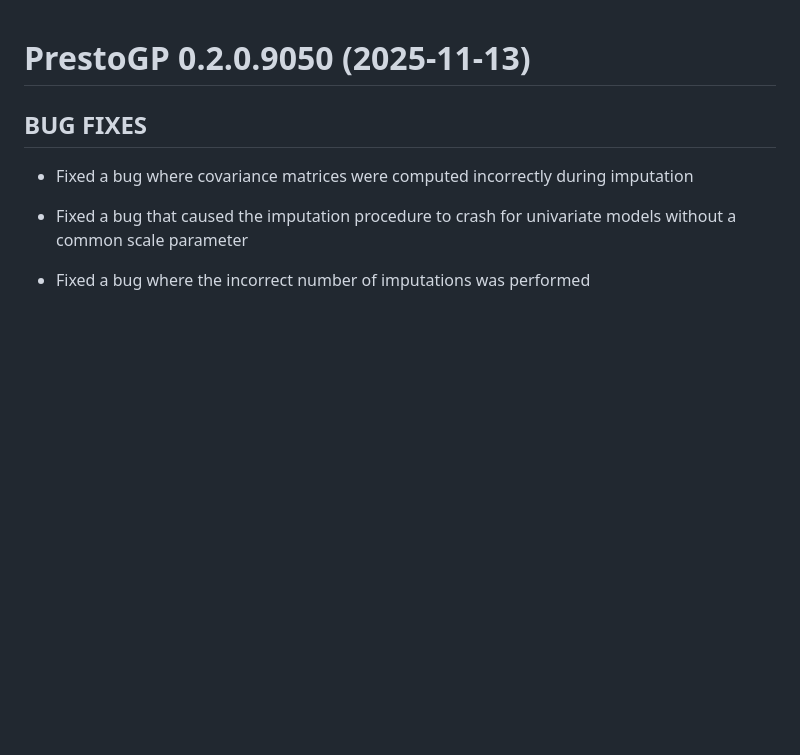
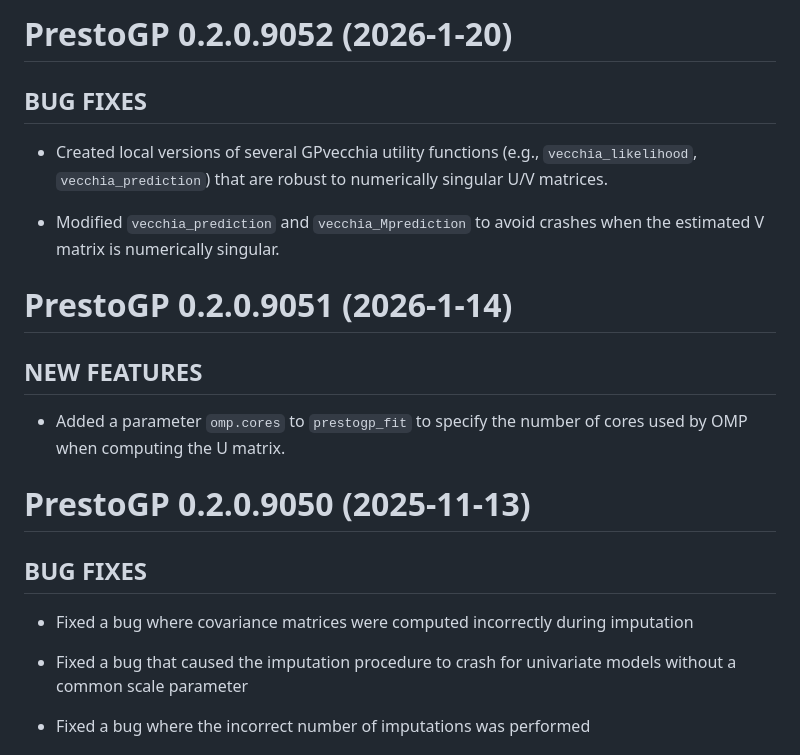
Before and after one commit to NIEHS/PrestoGP, a Markdown page: NEWS.md, the part around the change. GitHub-like rendering; blank space fills up the shorter version.

Commit message:
Modifed the NEWS.md file

```diff
--- a/NEWS.md
+++ b/NEWS.md
@@ -1,3 +1,21 @@
+# PrestoGP 0.2.0.9052 (2026-1-20)
+
+## BUG FIXES
+
+* Created local versions of several GPvecchia utility functions (e.g.,
+  `vecchia_likelihood`, `vecchia_prediction`) that are robust to numerically
+  singular U/V matrices.
+
+* Modified `vecchia_prediction` and `vecchia_Mprediction` to avoid crashes
+  when the estimated V matrix is numerically singular.
+
+# PrestoGP 0.2.0.9051 (2026-1-14)
+
+## NEW FEATURES
+
+* Added a parameter `omp.cores` to `prestogp_fit` to specify the number of
+  cores used by OMP when computing the U matrix.
+
 # PrestoGP 0.2.0.9050 (2025-11-13)
 
 ## BUG FIXES
```
